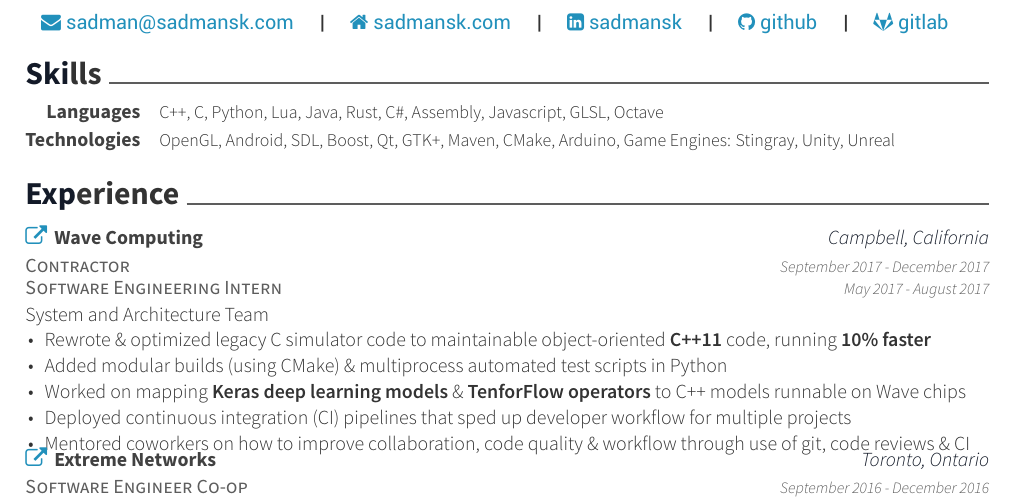
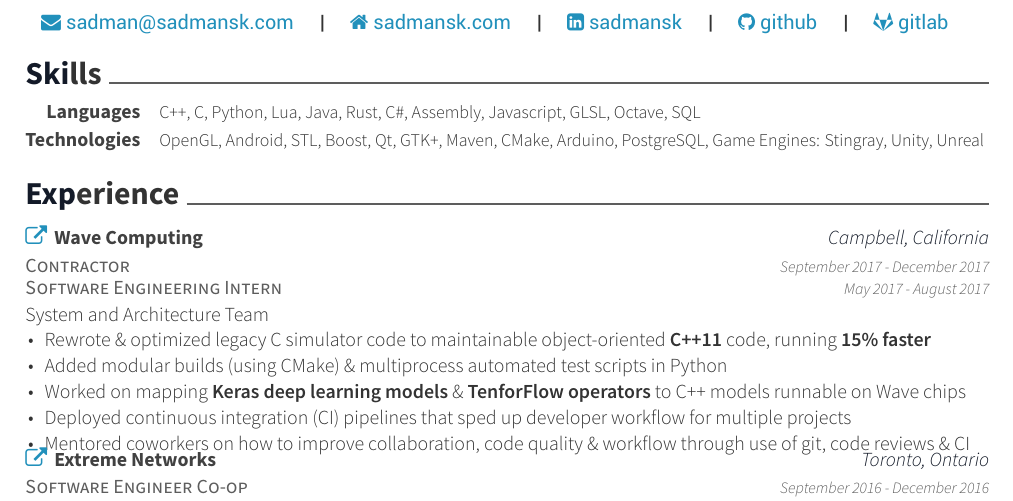
Before and after one commit to sadmansk/resume, a LaTeX CV (resume_cv.tex, which reads cv-sections/experience.tex, cv-sections/skills.tex): part of the page, cut so that both start at the same text. Compiled offline with XeLaTeX.

Commit message:
Fix some stuff

```diff
--- a/cv-sections/experience.tex
+++ b/cv-sections/experience.tex
@@ -23,7 +23,7 @@
 System and Architecture Team
 \begin{cvitems}
 \item[]
-\item {Rewrote \& optimized legacy C simulator code to maintainable object-oriented \textbf{C++11} code, running \textbf{10\% faster}}
+\item {Rewrote \& optimized legacy C simulator code to maintainable object-oriented \textbf{C++11} code, running \textbf{15\% faster}}
 \item {Added modular builds (using CMake) \& multiprocess automated test scripts in Python}
 \item {Worked on mapping \textbf{Keras deep learning models} \& \textbf{TenforFlow operators} to C++ models runnable on Wave chips}
 \item {Deployed continuous integration (CI) pipelines that sped up developer workflow for multiple projects }
--- a/cv-sections/skills.tex
+++ b/cv-sections/skills.tex
@@ -14,12 +14,12 @@
 
 \cvskill
 {Languages} % Category
-{C++, C, Python, Lua, Java, Rust, C\#, Assembly, Javascript, GLSL, Octave } % Skills
+{C++, C, Python, Lua, Java, Rust, C\#, Assembly, Javascript, GLSL, Octave, SQL } % Skills
 
 
 \cvskill
 {Technologies}
-    {OpenGL, Android, SDL, Boost, Qt, GTK+, Maven, CMake, Arduino, Game Engines: Stingray, Unity, Unreal}
+    {OpenGL, Android, STL, Boost, Qt, GTK+, Maven, CMake, Arduino, PostgreSQL, Game Engines: Stingray, Unity, Unreal}
 
 %------------------------------------------------
 
```
